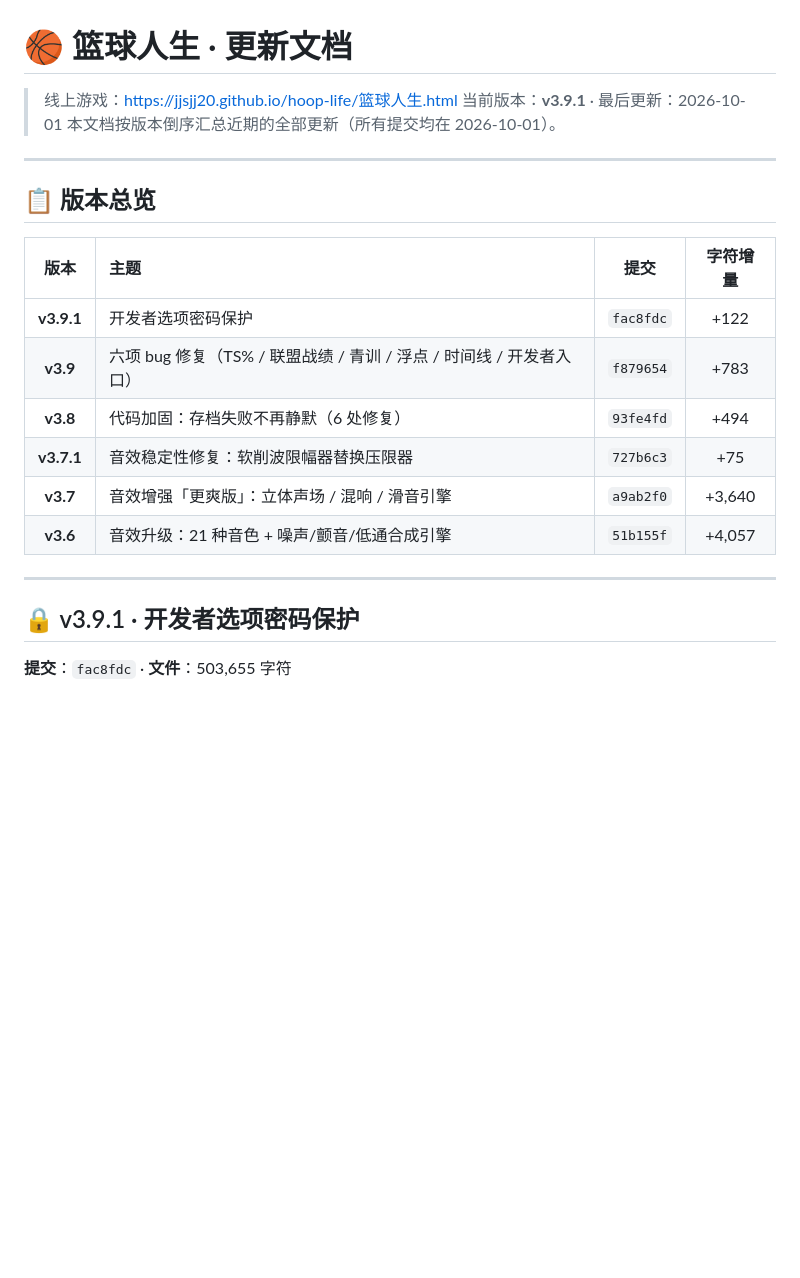
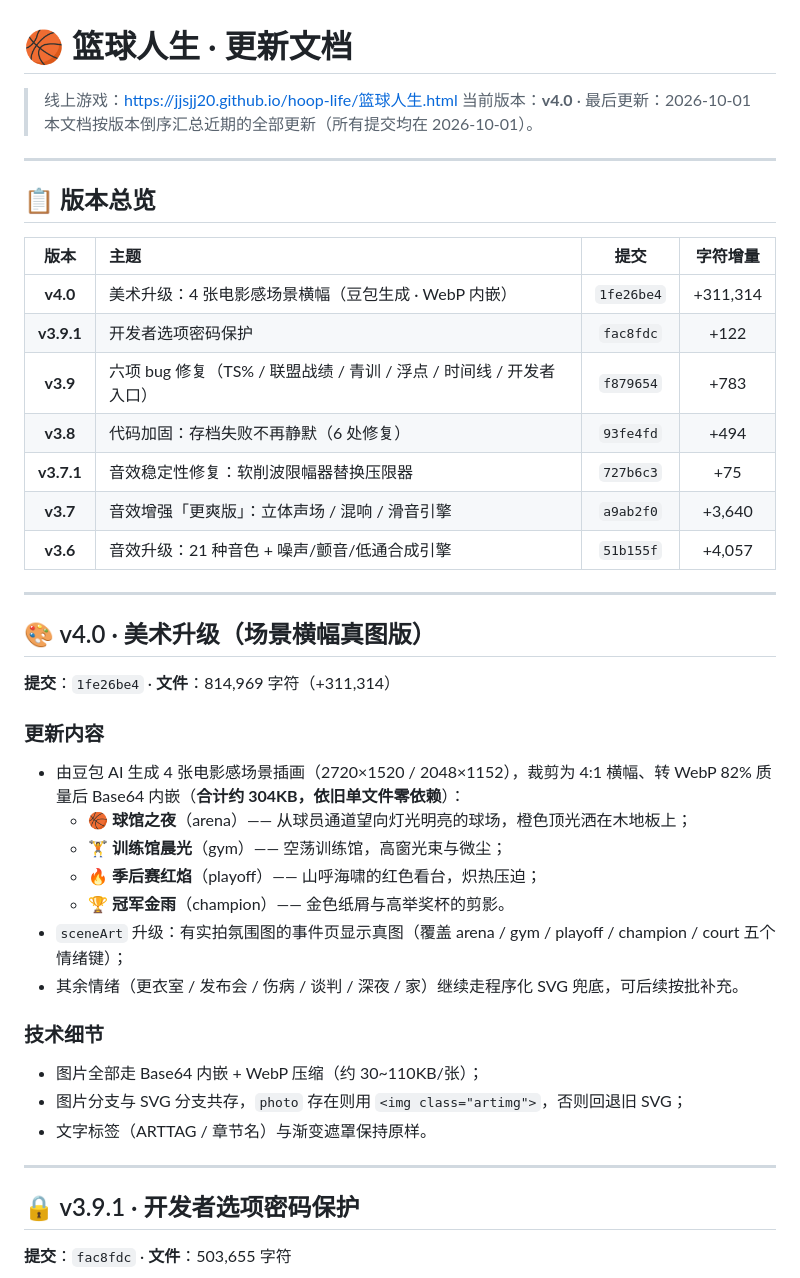
Before and after one commit to jjsjj20/hoop-life, a Markdown page: 更新日志.md, the part around the change. Rendered like a GitHub page; blank space fills up the shorter version.

Commit message:
Upgrade to version v4.0 with new art assets
Updated version to v4.0, added new art assets and technical details.

```diff
--- a/更新日志.md
+++ b/更新日志.md
@@ -1,7 +1,7 @@
 # 🏀 篮球人生 · 更新文档
 
 > 线上游戏：https://jjsjj20.github.io/hoop-life/篮球人生.html
-> 当前版本：**v3.9.1** · 最后更新：2026-10-01
+> 当前版本：**v4.0** · 最后更新：2026-10-01
 > 本文档按版本倒序汇总近期的全部更新（所有提交均在 2026-10-01）。
 
 ---
@@ -10,6 +10,7 @@
 
 | 版本 | 主题 | 提交 | 字符增量 |
 |:---:|:---|:---:|:---:|
+| **v4.0** | 美术升级：4 张电影感场景横幅（豆包生成 · WebP 内嵌） | `1fe26be4` | +311,314 |
 | **v3.9.1** | 开发者选项密码保护 | `fac8fdc` | +122 |
 | **v3.9** | 六项 bug 修复（TS% / 联盟战绩 / 青训 / 浮点 / 时间线 / 开发者入口） | `f879654` | +783 |
 | **v3.8** | 代码加固：存档失败不再静默（6 处修复） | `93fe4fd` | +494 |
@@ -19,6 +20,25 @@
 
 ---
 
+## 🎨 v4.0 · 美术升级（场景横幅真图版）
+
+**提交**：`1fe26be4` · **文件**：814,969 字符（+311,314）
+
+### 更新内容
+- 由豆包 AI 生成 4 张电影感场景插画（2720×1520 / 2048×1152），裁剪为 4:1 横幅、转 WebP 82% 质量后 Base64 内嵌（**合计约 304KB，依旧单文件零依赖**）：
+  - 🏀 **球馆之夜**（arena）—— 从球员通道望向灯光明亮的球场，橙色顶光洒在木地板上；
+  - 🏋️ **训练馆晨光**（gym）—— 空荡训练馆，高窗光束与微尘；
+  - 🔥 **季后赛红焰**（playoff）—— 山呼海啸的红色看台，炽热压迫；
+  - 🏆 **冠军金雨**（champion）—— 金色纸屑与高举奖杯的剪影。
+- `sceneArt` 升级：有实拍氛围图的事件页显示真图（覆盖 arena / gym / playoff / champion / court 五个情绪键）；
+- 其余情绪（更衣室 / 发布会 / 伤病 / 谈判 / 深夜 / 家）继续走程序化 SVG 兜底，可后续按批补充。
+
+### 技术细节
+- 图片全部走 Base64 内嵌 + WebP 压缩（约 30~110KB/张）；
+- 图片分支与 SVG 分支共存，`photo` 存在则用 `<img class="artimg">`，否则回退旧 SVG；
+- 文字标签（ARTTAG / 章节名）与渐变遮罩保持原样。
+
+---
 ## 🔒 v3.9.1 · 开发者选项密码保护
 
 **提交**：`fac8fdc` · **文件**：503,655 字符
```
